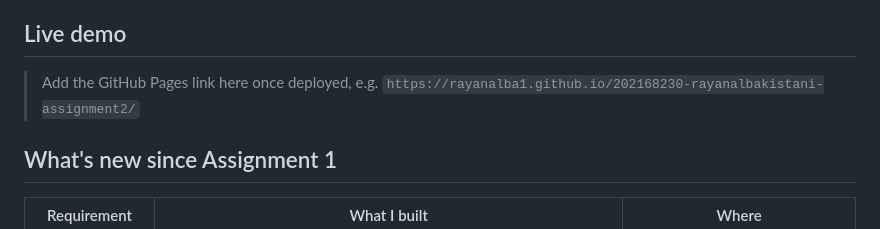
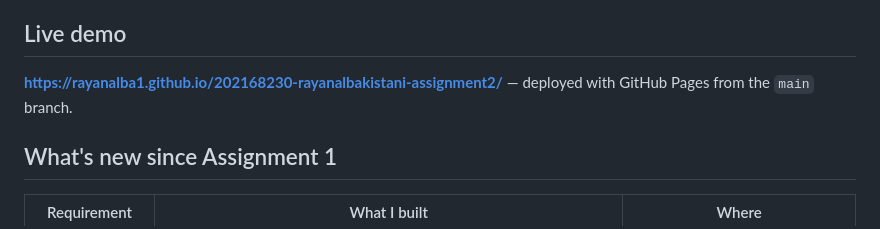
Before and after one commit to RayanAlba1/202168230-rayanalbakistani-assignment2, a Markdown page: README.md, the part around the change. Drawn GitHub-style.

Commit message:
Add live GitHub Pages link to README

```diff
--- a/README.md
+++ b/README.md
@@ -11,8 +11,7 @@ than distracts.
 
 ## Live demo
 
-> Add the GitHub Pages link here once deployed, e.g.
-> `https://rayanalba1.github.io/202168230-rayanalbakistani-assignment2/`
+**https://rayanalba1.github.io/202168230-rayanalbakistani-assignment2/** — deployed with GitHub Pages from the `main` branch.
 
 ## What's new since Assignment 1
 
```
